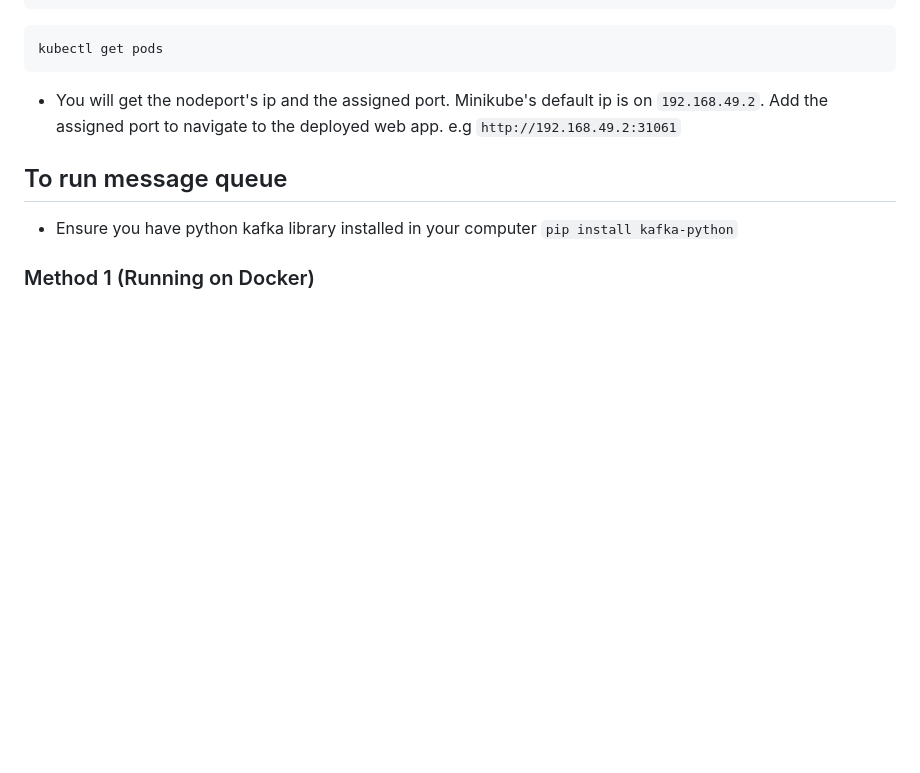
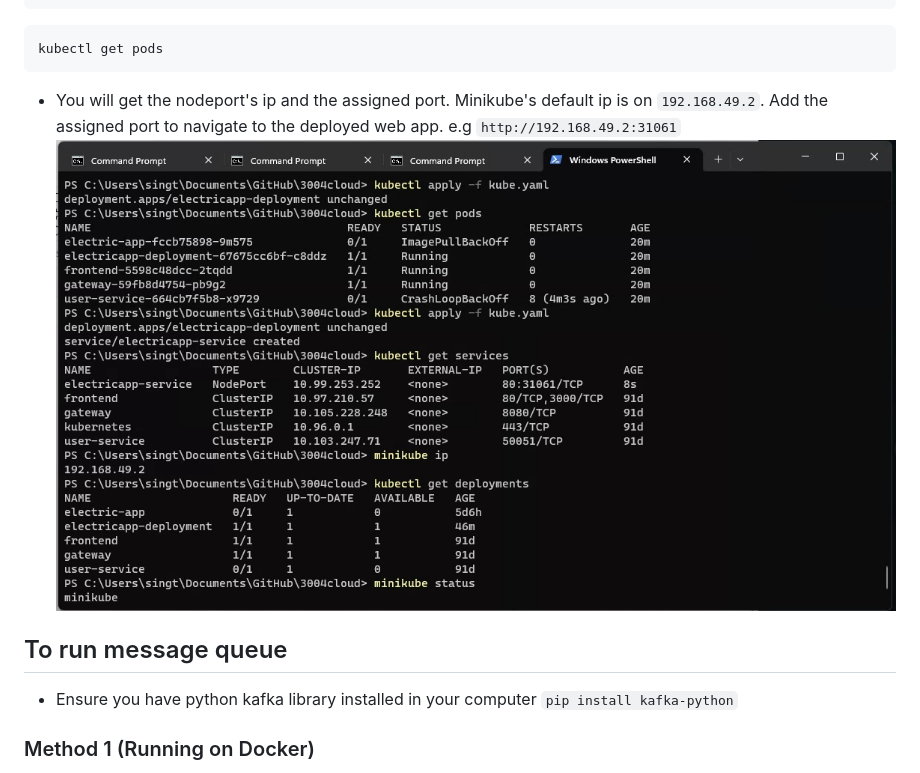
Before and after one commit to singthaitan/3004Cloud, a Markdown page: README.md, the part around the change. Rendered like a GitHub page; blank space fills up the shorter version.

````diff
--- a/README.md
+++ b/README.md
@@ -75,6 +75,7 @@ kubectl get services
 kubectl get pods
 ```
 - You will get the nodeport's ip and the assigned port. Minikube's default ip is on ```192.168.49.2```. Add the assigned port to navigate to the deployed web app. e.g ```http://192.168.49.2:31061```
+![Example Image](Minikube.png)
 ## To run message queue
 - Ensure you have python kafka library installed in your computer ```pip install kafka-python```
 ### Method 1 (Running on Docker)
````
